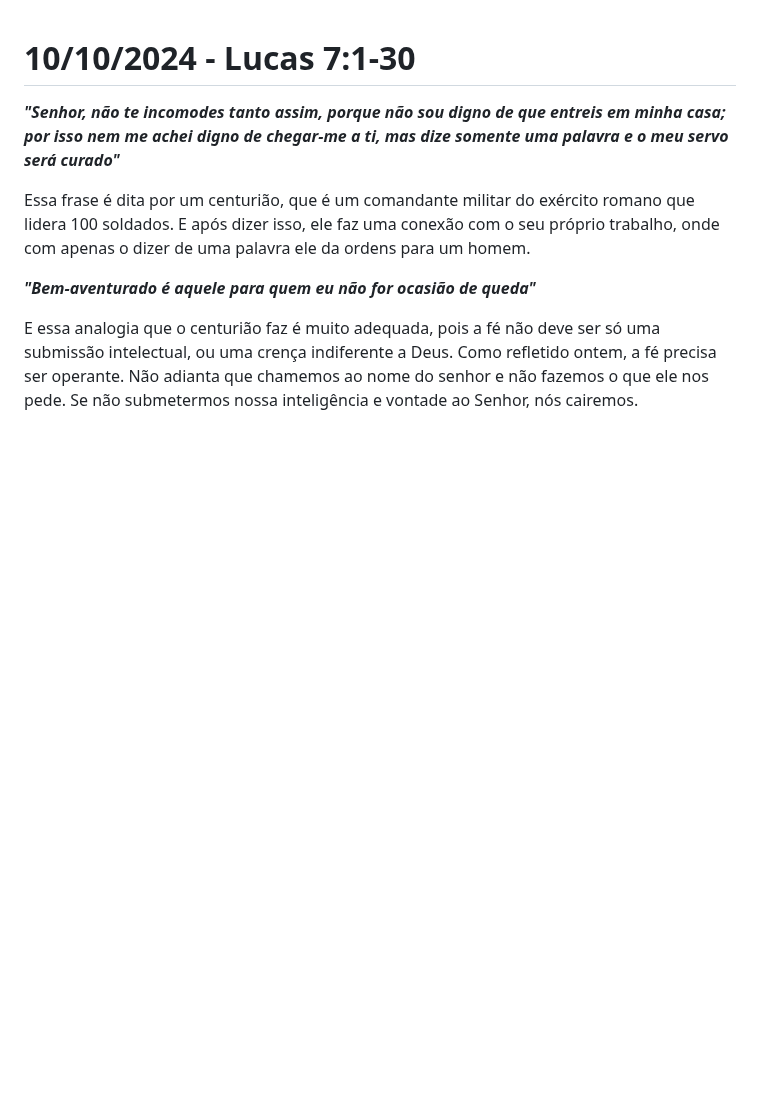
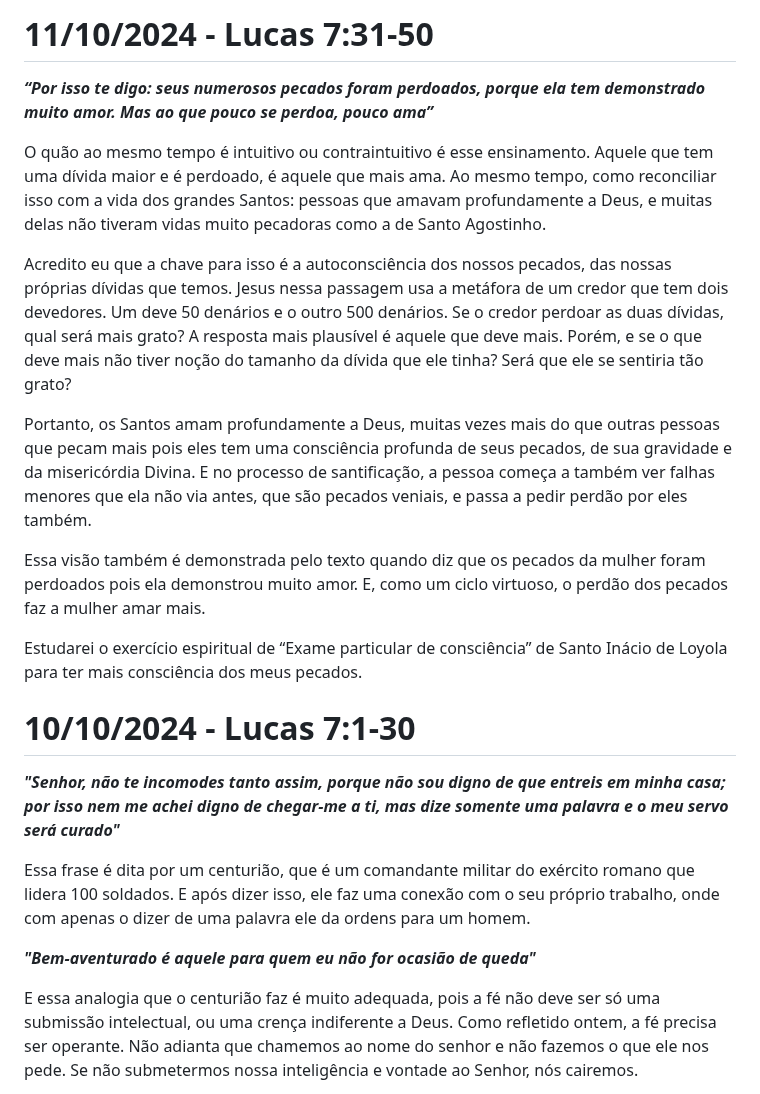
Before and after one commit to gustavo-depaula/gustavo-depaula.github.io, a Markdown page: content/catholicism/Diário de Lectio Divina.md, the part around the change. Drawn GitHub-style; blank space fills up the shorter version.

Commit message:
lectio 11/10

```diff
--- a/content/catholicism/Diário de Lectio Divina.md
+++ b/content/catholicism/Diário de Lectio Divina.md
@@ -1,3 +1,16 @@
+# 11/10/2024 - Lucas 7:31-50
+***“Por isso te digo: seus numerosos pecados foram perdoados, porque ela tem demonstrado muito amor. Mas ao que pouco se perdoa, pouco ama”***
+
+O quão ao mesmo tempo é intuitivo ou contraintuitivo é esse ensinamento. Aquele que tem uma dívida maior e é perdoado, é aquele que mais ama. Ao mesmo tempo, como reconciliar isso com a vida dos grandes Santos: pessoas que amavam profundamente a Deus, e muitas delas não tiveram vidas muito pecadoras como a de Santo Agostinho.
+
+Acredito eu que a chave para isso é a autoconsciência dos nossos pecados, das nossas próprias dívidas que temos. Jesus nessa passagem usa a metáfora de um credor que tem dois devedores. Um deve 50 denários e o outro 500 denários. Se o credor perdoar as duas dívidas, qual será mais grato? A resposta mais plausível é aquele que deve mais. Porém, e se o que deve mais não tiver noção do tamanho da dívida que ele tinha? Será que ele se sentiria tão grato?
+
+Portanto, os Santos amam profundamente a Deus, muitas vezes mais do que outras pessoas que pecam mais pois eles tem uma consciência profunda de seus pecados, de sua gravidade e da misericórdia Divina. E no processo de santificação, a pessoa começa a também ver falhas menores que ela não via antes, que são pecados veniais, e passa a pedir perdão por eles também.
+
+Essa visão também é demonstrada pelo texto quando diz que os pecados da mulher foram perdoados pois ela demonstrou muito amor. E, como um ciclo virtuoso, o perdão dos pecados faz a mulher amar mais.
+
+Estudarei o exercício espiritual de “Exame particular de consciência” de Santo Inácio de Loyola para ter mais consciência dos meus pecados.
+
 # 10/10/2024 - Lucas 7:1-30
 ***"Senhor, não te incomodes tanto assim, porque não sou digno de que entreis em minha casa; por isso nem me achei digno de chegar-me a ti, mas dize somente uma palavra e o meu servo será curado"***
 
```
